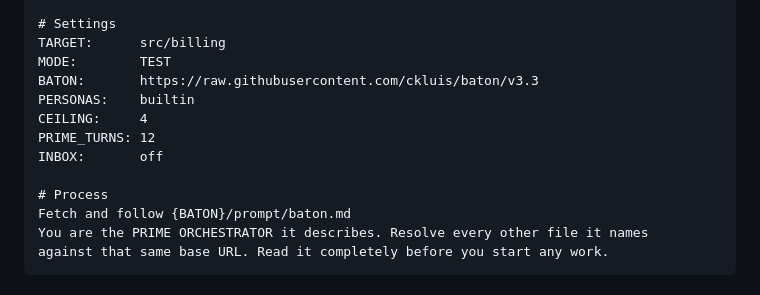
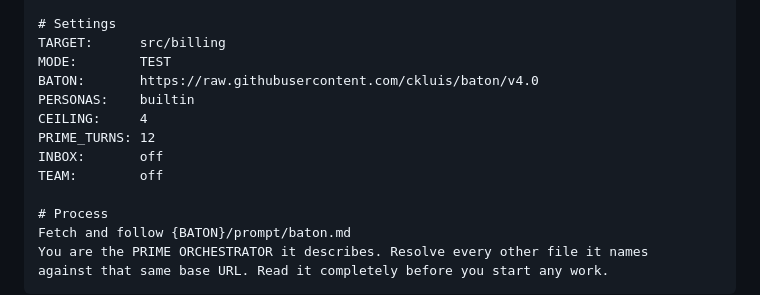
Before and after one commit to ckluis/baton, a Markdown page: prompt/invoke.md, the part around one of its changes. Drawn GitHub-style.

```diff
--- a/prompt/invoke.md
+++ b/prompt/invoke.md
@@ -48,11 +85,12 @@ that was probably already right.
 # Settings
 TARGET:      src/billing
 MODE:        TEST
-BATON:       https://raw.githubusercontent.com/ckluis/baton/v3.3
+BATON:       https://raw.githubusercontent.com/ckluis/baton/v4.0
 PERSONAS:    builtin
 CEILING:     4
 PRIME_TURNS: 12
 INBOX:       off
+TEAM:        off
 
 # Process
 Fetch and follow {BATON}/prompt/baton.md
```
Also changed, not shown: other parts of prompt/invoke.md (+42 -3 lines), prompt/baton.md (+20 -1 lines), prompt/roles/phase-runner.md (+43 -14 lines).
